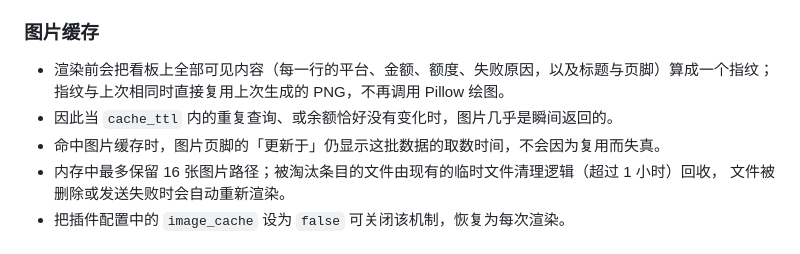
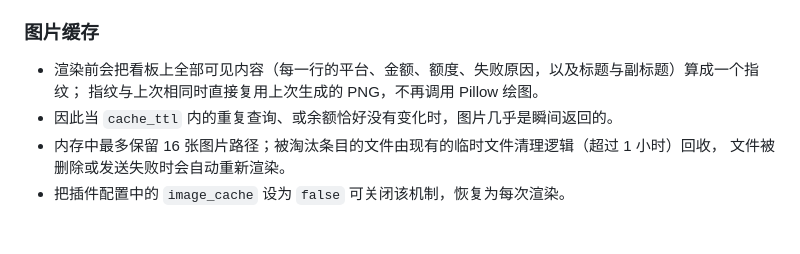
Before and after one commit to HoshimiSenya/astrbot_plugin_balance_board, a Markdown page: README.md, the part around one of its changes. Drawn GitHub-style.

```diff
--- a/README.md
+++ b/README.md
@@ -197,10 +199,9 @@ flowchart LR
 
 ### 图片缓存
 
-- 渲染前会把看板上全部可见内容（每一行的平台、金额、额度、失败原因，以及标题与页脚）算成一个指纹；
+- 渲染前会把看板上全部可见内容（每一行的平台、金额、额度、失败原因，以及标题与副标题）算成一个指纹；
   指纹与上次相同时直接复用上次生成的 PNG，不再调用 Pillow 绘图。
 - 因此当 `cache_ttl` 内的重复查询、或余额恰好没有变化时，图片几乎是瞬间返回的。
-- 命中图片缓存时，图片页脚的「更新于」仍显示这批数据的取数时间，不会因为复用而失真。
 - 内存中最多保留 16 张图片路径；被淘汰条目的文件由现有的临时文件清理逻辑（超过 1 小时）回收，
   文件被删除或发送失败时会自动重新渲染。
 - 把插件配置中的 `image_cache` 设为 `false` 可关闭该机制，恢复为每次渲染。
```
Also changed, not shown: other parts of README.md (+5 -12 lines), CHANGELOG.md (+6 -2 lines), CONTRIBUTING.md (+1 -1 lines), docs/preview.png, 4 other files.
